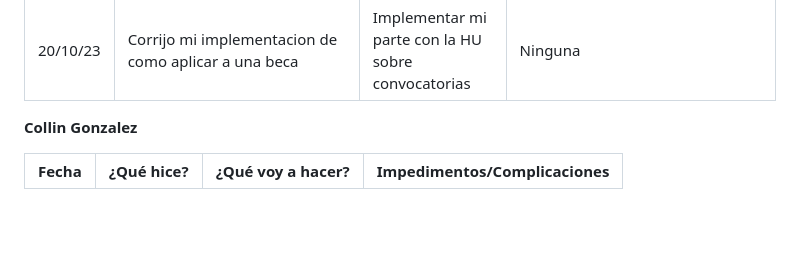
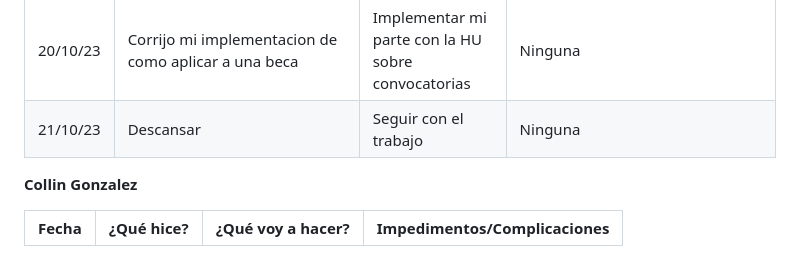
Before and after one commit to ICESI-PI1/icesi-filantrop-a-equipo-1, a Markdown page: Daily/ReportSemana4.md, the part around the change. Drawn GitHub-style; blank space fills up the shorter version.

```diff
--- a/Daily/ReportSemana4.md
+++ b/Daily/ReportSemana4.md
@@ -9,7 +9,7 @@
 |    17/10/23      |  Se mejoro el ambito visual de las vistas   |   Implementar el ver becas postuladas    |    Se estan creando los datos donde no es necesario.    |
 |    19/10/23      |  Estoy implementando como aplicar a una beca   |   Implementar mi parte con la HU sobre convocatorias     |    Debo esperar el trabajo de mis compañeros   |
 |    20/10/23      |  Corrijo mi implementacion de como aplicar a una beca   |   Implementar mi parte con la HU sobre convocatorias     |  Ninguna  |
-
+|    21/10/23      |  Descansar   |   Seguir con el trabajo     |  Ninguna  |
 
 
 **Collin Gonzalez**
```
